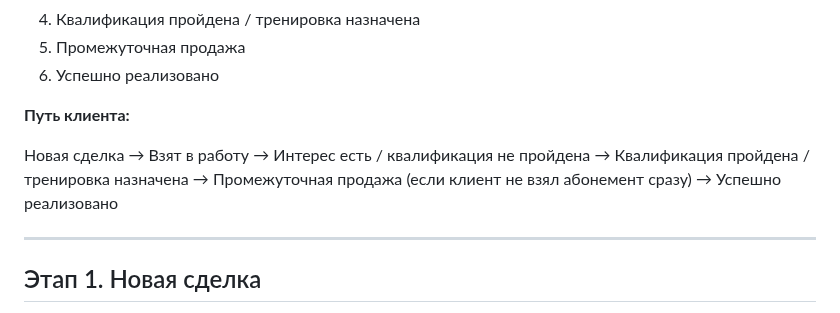
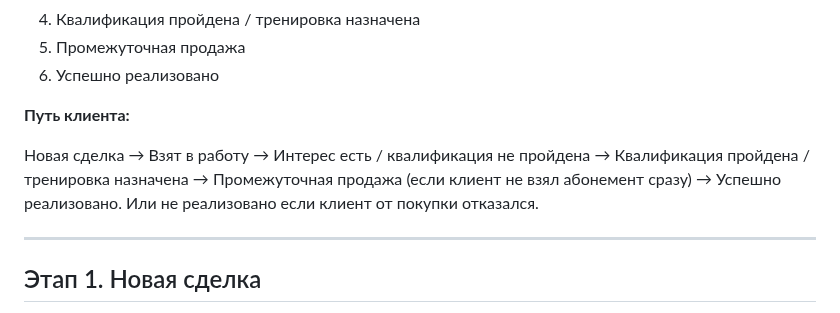
Before and after one commit to pbwork41/ls_baza_znaniy, a Markdown page: amocrm/voronka-checklist.md, the part around the change. GitHub-like rendering.

Commit message:
edit: Чек-лист менеджера — воронка продаж в AmoCRM

```diff
--- a/amocrm/voronka-checklist.md
+++ b/amocrm/voronka-checklist.md
@@ -15,7 +15,7 @@
 
 **Путь клиента:**
 
-Новая сделка → Взят в работу → Интерес есть / квалификация не пройдена → Квалификация пройдена / тренировка назначена → Промежуточная продажа (если клиент не взял абонемент сразу) → Успешно реализовано
+Новая сделка → Взят в работу → Интерес есть / квалификация не пройдена → Квалификация пройдена / тренировка назначена → Промежуточная продажа (если клиент не взял абонемент сразу) → Успешно реализовано. Или не реализовано если клиент от покупки отказался.
 
 ---
 
```
